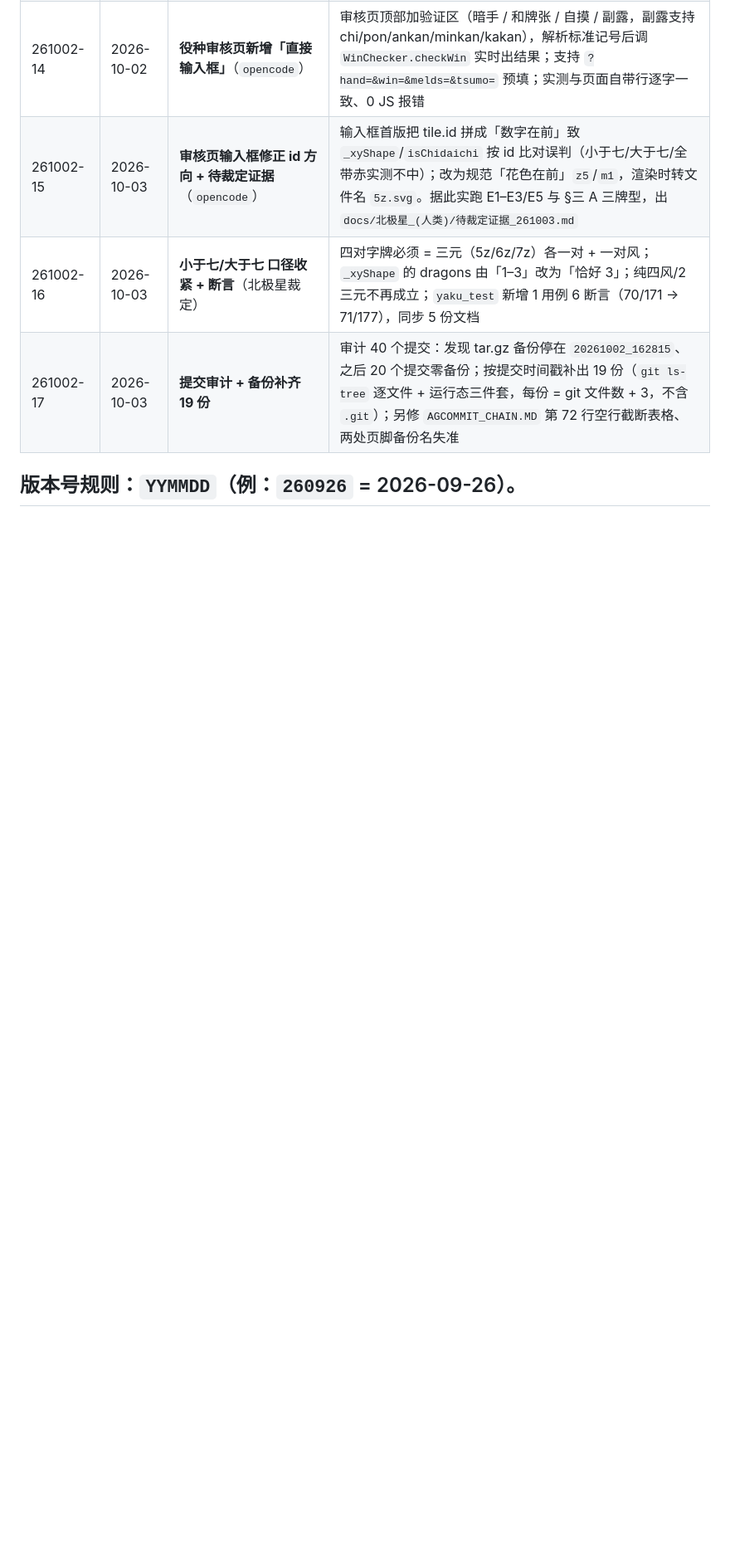
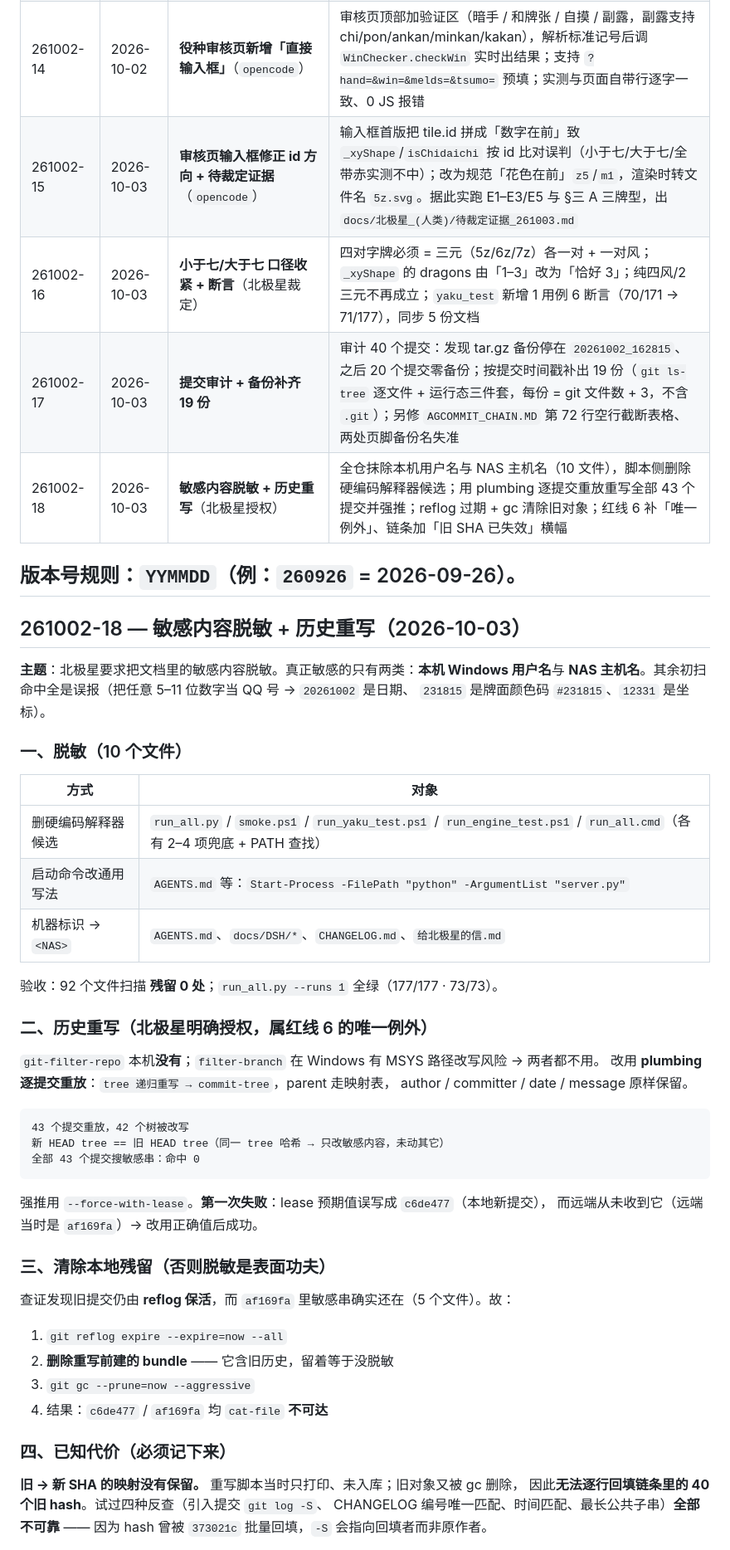
Before and after one commit to Pub-Polaris/Tiisu-Mahjong-main, a Markdown page: docs/OpencodeAgent_老Agent想说的话/CHANGELOG.md, the part around one of its changes. Shown at 83% size. Drawn GitHub-style; blank space fills up the shorter version.

```diff
--- a/docs/OpencodeAgent_老Agent想说的话/CHANGELOG.md
+++ b/docs/OpencodeAgent_老Agent想说的话/CHANGELOG.md
@@ -49,5 +49,53 @@
 | 261002-15 | 2026-10-03 | **审核页输入框修正 id 方向 + 待裁定证据**（`opencode`） | 输入框首版把 tile.id 拼成「数字在前」致 `_xyShape`/`isChidaichi` 按 id 比对误判（小于七/大于七/全带赤实测不中）；改为规范「花色在前」`z5`/`m1`，渲染时转文件名 `5z.svg`。据此实跑 E1–E3/E5 与 §三 A 三牌型，出 `docs/北极星_(人类)/待裁定证据_261003.md` |
 | 261002-16 | 2026-10-03 | **小于七/大于七 口径收紧 + 断言**（北极星裁定） | 四对字牌必须 = 三元（5z/6z/7z）各一对 + 一对风；`_xyShape` 的 dragons 由「1–3」改为「恰好 3」；纯四风/2 三元不再成立；`yaku_test` 新增 1 用例 6 断言（70/171 → 71/177），同步 5 份文档 |
 | 261002-17 | 2026-10-03 | **提交审计 + 备份补齐 19 份** | 审计 40 个提交：发现 tar.gz 备份停在 `20261002_162815`、之后 20 个提交零备份；按提交时间戳补出 19 份（`git ls-tree` 逐文件 + 运行态三件套，每份 = git 文件数 + 3，不含 `.git`）；另修 `AGCOMMIT_CHAIN.MD` 第 72 行空行截断表格、两处页脚备份名失准 |
+| 261002-18 | 2026-10-03 | **敏感内容脱敏 + 历史重写**（北极星授权） | 全仓抹除本机用户名与 NAS 主机名（10 文件），脚本侧删除硬编码解释器候选；用 plumbing 逐提交重放重写全部 43 个提交并强推；reflog 过期 + gc 清除旧对象；红线 6 补「唯一例外」、链条加「旧 SHA 已失效」横幅 |
 
 版本号规则：`YYMMDD`（例：`260926` = 2026-09-26）。
+---
+
+## 261002-18 — 敏感内容脱敏 + 历史重写（2026-10-03）
+
+**主题**：北极星要求把文档里的敏感内容脱敏。真正敏感的只有两类：**本机 Windows 用户名**与
+**NAS 主机名**。其余初扫命中全是误报（把任意 5–11 位数字当 QQ 号 → `20261002` 是日期、
+`231815` 是牌面颜色码 `#231815`、`12331` 是坐标）。
+
+### 一、脱敏（10 个文件）
+
+| 方式 | 对象 |
+|---|---|
+| 删硬编码解释器候选 | `run_all.py` / `smoke.ps1` / `run_yaku_test.ps1` / `run_engine_test.ps1` / `run_all.cmd`（各有 2–4 项兜底 + PATH 查找） |
+| 启动命令改通用写法 | `AGENTS.md` 等：`Start-Process -FilePath "python" -ArgumentList "server.py"` |
+| 机器标识 → `<NAS>` | `AGENTS.md`、`docs/DSH/*`、`CHANGELOG.md`、`给北极星的信.md` |
+
+验收：92 个文件扫描 **残留 0 处**；`run_all.py --runs 1` 全绿（177/177 · 73/73）。
+
+### 二、历史重写（北极星明确授权，属红线 6 的唯一例外）
+
+`git-filter-repo` 本机**没有**；`filter-branch` 在 Windows 有 MSYS 路径改写风险 → 两者都不用。
+改用 **plumbing 逐提交重放**：`tree 递归重写 → commit-tree`，parent 走映射表，
+author / committer / date / message 原样保留。
+
+    43 个提交重放，42 个树被改写
+    新 HEAD tree == 旧 HEAD tree（同一 tree 哈希 → 只改敏感内容，未动其它）
+    全部 43 个提交搜敏感串：命中 0
+
+强推用 `--force-with-lease`。**第一次失败**：lease 预期值误写成 `c6de477`（本地新提交），
+而远端从未收到它（远端当时是 `af169fa`）→ 改用正确值后成功。
+
+### 三、清除本地残留（否则脱敏是表面功夫）
+
+查证发现旧提交仍由 **reflog 保活**，而 `af169fa` 里敏感串确实还在（5 个文件）。故：
+
+1. `git reflog expire --expire=now --all`
+2. **删除重写前建的 bundle** —— 它含旧历史，留着等于没脱敏
+3. `git gc --prune=now --aggressive`
+4. 结果：`c6de477` / `af169fa` 均 `cat-file` **不可达**
+
+### 四、已知代价（必须记下来）
+
+**旧 → 新 SHA 的映射没有保留。** 重写脚本当时只打印、未入库；旧对象又被 gc 删除，
+因此**无法逐行回填链条里的 40 个旧 hash**。试过四种反查（引入提交 `git log -S`、
+CHANGELOG 编号唯一匹配、时间匹配、最长公共子串）**全部不可靠** —— 因为 hash 曾被
+`373021c` 批量回填，`-S` 会指向回填者而非原作者。
+
```
Also changed, not shown: other parts of docs/OpencodeAgent_老Agent想说的话/CHANGELOG.md (+17 -1 lines), AGCOMMIT_CHAIN.MD (+11 -1 lines), AGENTS.md (+2 -1 lines).
